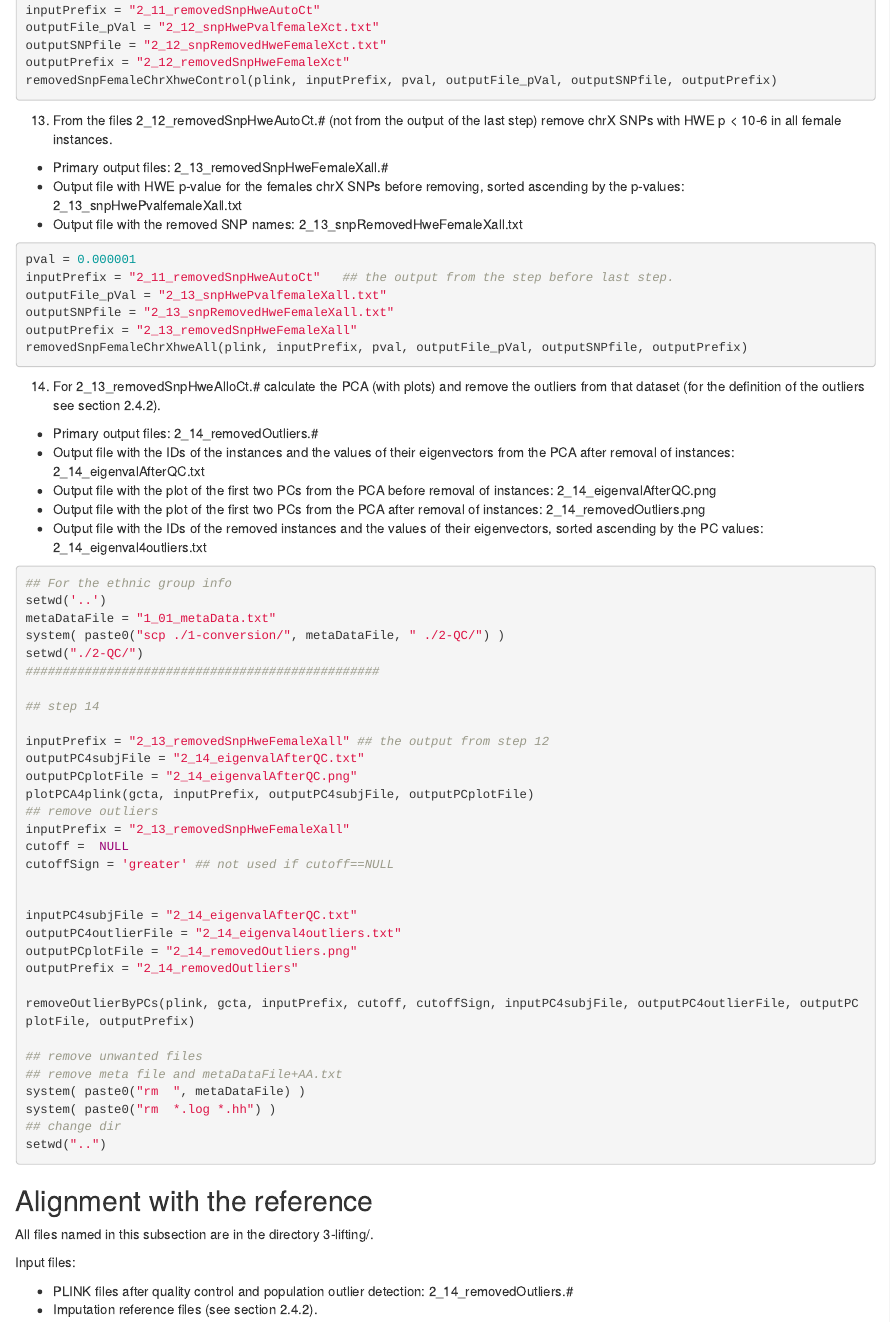
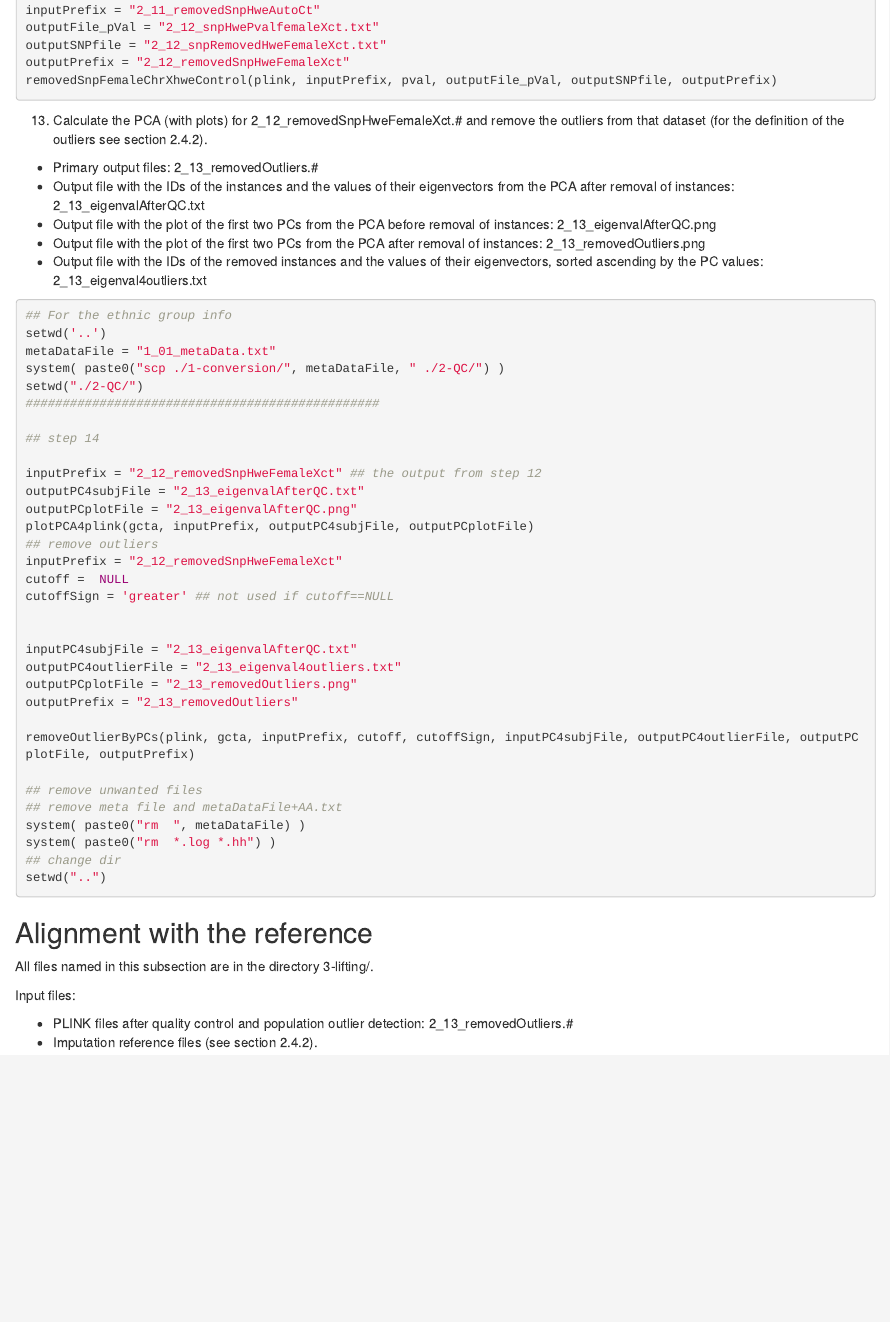
Before and after one commit to transbioZI/Gimpute, an R Markdown document (inst/doc/GimputeTutorial.Rmd): the page in a window 1100 px wide, from 8010 px down. Rendered offline with R 4.5, knitr and Pandoc, with nearby package versions; drawn as R Markdown's standard HTML page in place of the format the file asks for; some code elsewhere in the file could not run offline.

Commit message:
Updated description and removed one step in QC

````diff
--- a/inst/doc/GimputeTutorial.Rmd
+++ b/inst/doc/GimputeTutorial.Rmd
@@ -403,24 +403,13 @@ outputSNPfile = "2_12_snpRemovedHweFemaleXct.txt"
 outputPrefix = "2_12_removedSnpHweFemaleXct"
 removedSnpFemaleChrXhweControl(plink, inputPrefix, pval, outputFile_pVal, outputSNPfile, outputPrefix)
 ```
-13. From the files 2_12_removedSnpHweAutoCt.# (not from the output of the last step) remove chrX SNPs with HWE p < 10-6 in all female instances.
-+ Primary output files: 2_13_removedSnpHweFemaleXall.#
-+ Output file with HWE p-value for the females chrX SNPs before removing, sorted ascending by the p-values: 2_13_snpHwePvalfemaleXall.txt
-+ Output file with the removed SNP names: 2_13_snpRemovedHweFemaleXall.txt
-```{r eval=FALSE}
-pval = 0.000001
-inputPrefix = "2_11_removedSnpHweAutoCt"   ## the output from the step before last step.
-outputFile_pVal = "2_13_snpHwePvalfemaleXall.txt"
-outputSNPfile = "2_13_snpRemovedHweFemaleXall.txt"
-outputPrefix = "2_13_removedSnpHweFemaleXall"
-removedSnpFemaleChrXhweAll(plink, inputPrefix, pval, outputFile_pVal, outputSNPfile, outputPrefix)
-```
-14. For 2_13_removedSnpHweAlloCt.# calculate the PCA (with plots) and remove the outliers from that dataset (for the definition of the outliers see section 2.4.2).
-+ Primary output files: 2_14_removedOutliers.#
-+ Output file with the IDs of the instances and the values of their eigenvectors from the PCA after removal of instances: 2_14_eigenvalAfterQC.txt
-+ Output file with the plot of the first two PCs from the PCA before removal of instances: 2_14_eigenvalAfterQC.png
-+ Output file with the plot of the first two PCs from the PCA after removal of instances: 2_14_removedOutliers.png
-+ Output file with the IDs of the removed instances and the values of their eigenvectors, sorted ascending by the PC values: 2_14_eigenval4outliers.txt
+
+13. Calculate the PCA (with plots) for 2_12_removedSnpHweFemaleXct.# and remove the outliers from that dataset (for the definition of the outliers see section 2.4.2).
++ Primary output files: 2_13_removedOutliers.#
++ Output file with the IDs of the instances and the values of their eigenvectors from the PCA after removal of instances: 2_13_eigenvalAfterQC.txt
++ Output file with the plot of the first two PCs from the PCA before removal of instances: 2_13_eigenvalAfterQC.png
++ Output file with the plot of the first two PCs from the PCA after removal of instances: 2_13_removedOutliers.png
++ Output file with the IDs of the removed instances and the values of their eigenvectors, sorted ascending by the PC values: 2_13_eigenval4outliers.txt
 ```{r eval=FALSE}
 ## For the ethnic group info
 setwd('..')
@@ -431,20 +420,20 @@ setwd("./2-QC/")
 
 ## step 14
 
-inputPrefix = "2_13_removedSnpHweFemaleXall" ## the output from step 12
-outputPC4subjFile = "2_14_eigenvalAfterQC.txt"
-outputPCplotFile = "2_14_eigenvalAfterQC.png"
+inputPrefix = "2_12_removedSnpHweFemaleXct" ## the output from step 12
+outputPC4subjFile = "2_13_eigenvalAfterQC.txt"
+outputPCplotFile = "2_13_eigenvalAfterQC.png"
 plotPCA4plink(gcta, inputPrefix, outputPC4subjFile, outputPCplotFile)
 ## remove outliers
-inputPrefix = "2_13_removedSnpHweFemaleXall"
+inputPrefix = "2_12_removedSnpHweFemaleXct"
 cutoff =  NULL
 cutoffSign = 'greater' ## not used if cutoff==NULL
 
 
-inputPC4subjFile = "2_14_eigenvalAfterQC.txt"
-outputPC4outlierFile = "2_14_eigenval4outliers.txt"
-outputPCplotFile = "2_14_removedOutliers.png"
-outputPrefix = "2_14_removedOutliers"
+inputPC4subjFile = "2_13_eigenvalAfterQC.txt"
+outputPC4outlierFile = "2_13_eigenval4outliers.txt"
+outputPCplotFile = "2_13_removedOutliers.png"
+outputPrefix = "2_13_removedOutliers"
 
 removeOutlierByPCs(plink, gcta, inputPrefix, cutoff, cutoffSign, inputPC4subjFile, outputPC4outlierFile, outputPCplotFile, outputPrefix)
 
@@ -464,7 +453,7 @@ All files named in this subsection are in the directory 3-lifting/.
 
 Input files:
 
-* PLINK files after quality control and population outlier detection: 2_14_removedOutliers.#
+* PLINK files after quality control and population outlier detection: 2_13_removedOutliers.#
 * Imputation reference files (see section 2.4.2).
 
 Processing steps:
````
